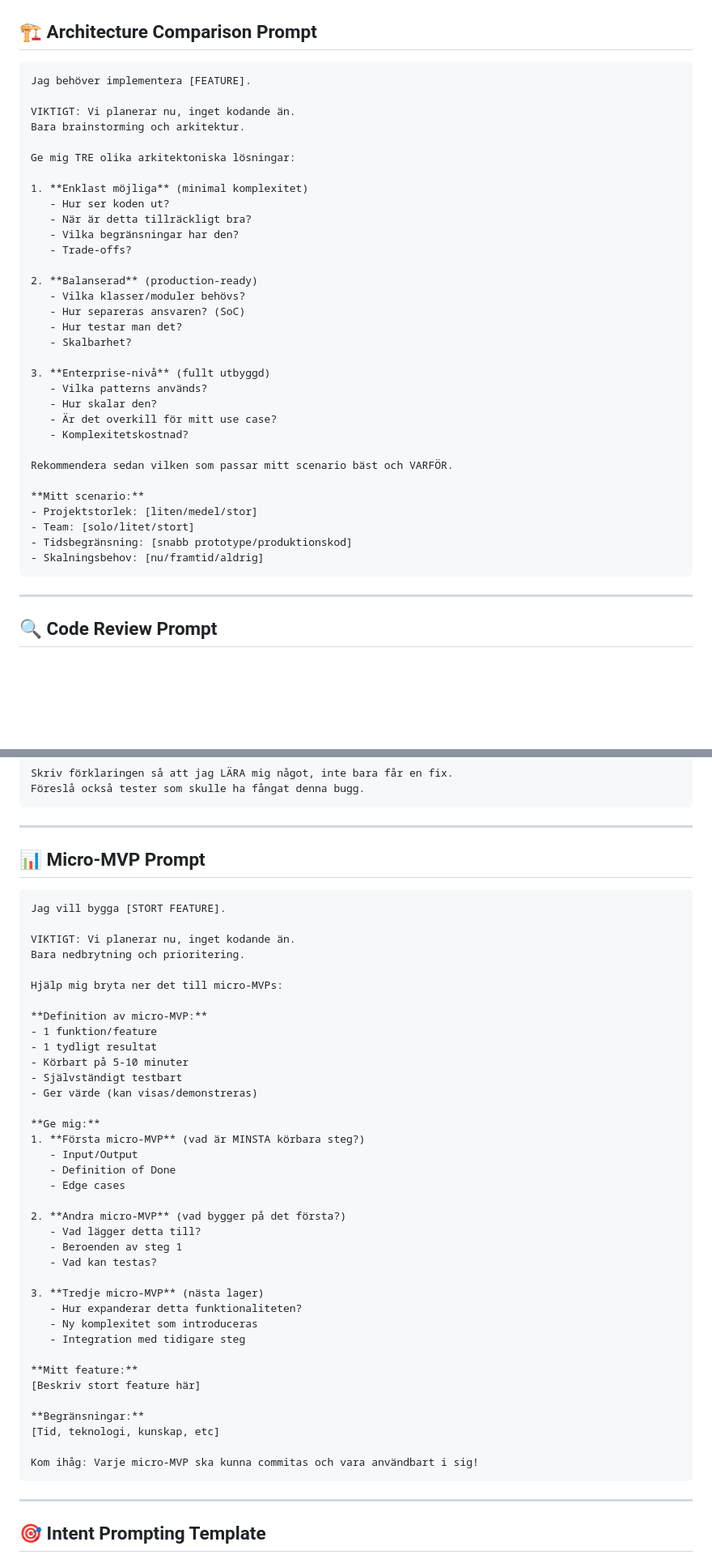
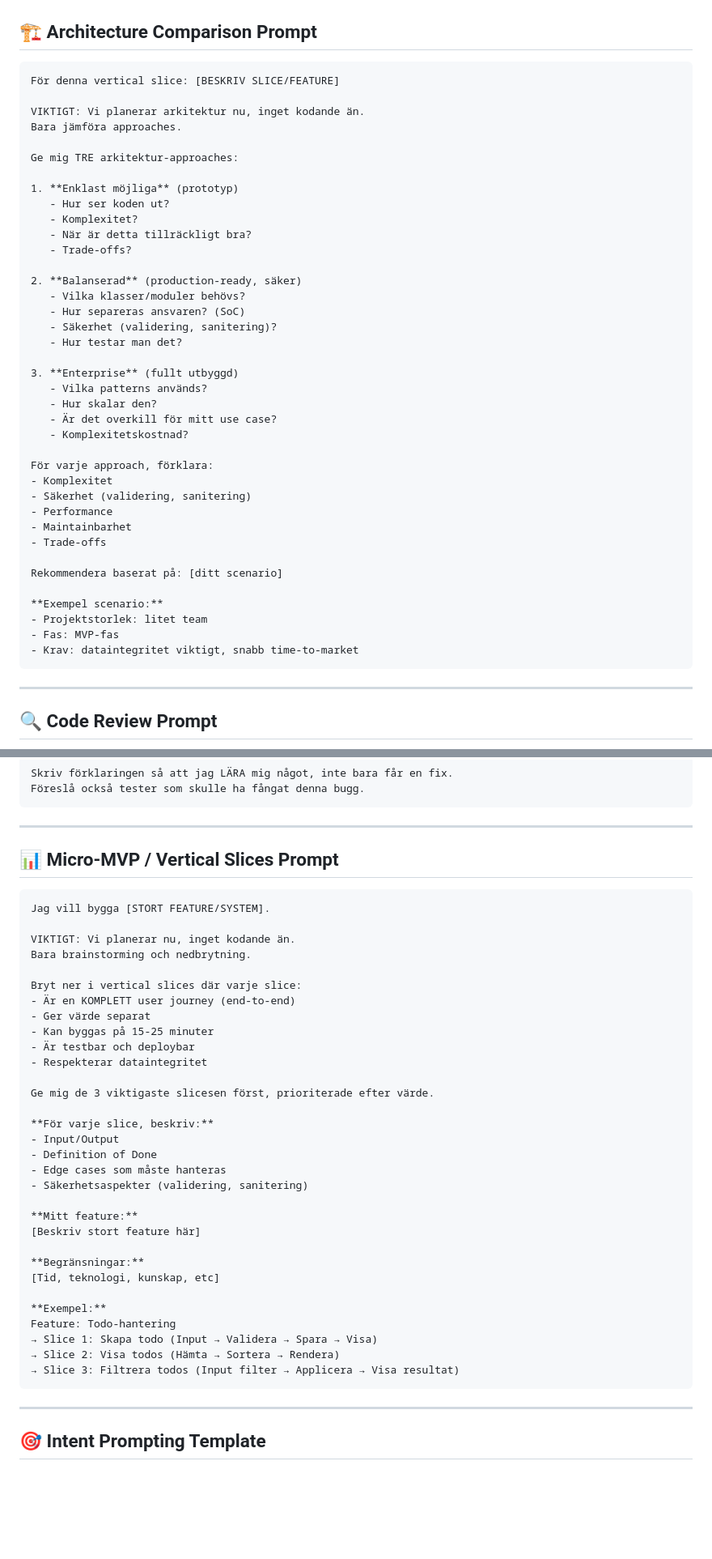
Before and after one commit to MarcusMedina/ai-driven-workflow-lecture, a Markdown page: docs/PROMPTS.md, 2 parts joined by grey strips. Shown at 81% size. Rendered like a GitHub page; blank space fills up the shorter version.

Commit message:
Sync all prompts across documentation and slides
Ensured consistency between lecture slides, WORKFLOW.md, and PROMPTS.md
to avoid "han sa så men gör så" confusion.

Changes:
- Steg 2 (Backlog & Vertical Slices): Added consistent bullet points
  - "Kan byggas på 15-25 minuter"
  - "Är testbar och deploybar"
  - "Respekterar dataintegritet"
  - Changed to "de 3 viktigaste slicesen först"

- Steg 3 (Arkitektur): Standardized all prompts to include:
  - "Vi planerar arkitektur nu, inget kodande än"
  - "Bara jämföra approaches"
  - Complete list: Komplexitet, Säkerhet (validering, sanitering),
    Performance, Maintainbarhet, Trade-offs
  - Contextual recommendation template

- Updated demo section prompts to match full templates
- Renamed "Micro-MVP Prompt" to "Micro-MVP / Vertical Slices Prompt"

All prompts now use identical structure and wording across all files.

🤖 Generated with Claude Code
Co-Authored-By: Claude Sonnet 4.5 <noreply@anthropic.com>

````diff
--- a/docs/PROMPTS.md
+++ b/docs/PROMPTS.md
@@ -81,38 +81,44 @@ Lägg till:
 ## 🏗️ Architecture Comparison Prompt
 
 ```
-Jag behöver implementera [FEATURE].
+För denna vertical slice: [BESKRIV SLICE/FEATURE]
 
-VIKTIGT: Vi planerar nu, inget kodande än.
-Bara brainstorming och arkitektur.
+VIKTIGT: Vi planerar arkitektur nu, inget kodande än.
+Bara jämföra approaches.
 
-Ge mig TRE olika arkitektoniska lösningar:
+Ge mig TRE arkitektur-approaches:
 
-1. **Enklast möjliga** (minimal komplexitet)
+1. **Enklast möjliga** (prototyp)
    - Hur ser koden ut?
+   - Komplexitet?
    - När är detta tillräckligt bra?
-   - Vilka begränsningar har den?
    - Trade-offs?
 
-2. **Balanserad** (production-ready)
+2. **Balanserad** (production-ready, säker)
    - Vilka klasser/moduler behövs?
    - Hur separeras ansvaren? (SoC)
+   - Säkerhet (validering, sanitering)?
    - Hur testar man det?
-   - Skalbarhet?
 
-3. **Enterprise-nivå** (fullt utbyggd)
+3. **Enterprise** (fullt utbyggd)
    - Vilka patterns används?
    - Hur skalar den?
    - Är det overkill för mitt use case?
    - Komplexitetskostnad?
 
-Rekommendera sedan vilken som passar mitt scenario bäst och VARFÖR.
+För varje approach, förklara:
+- Komplexitet
+- Säkerhet (validering, sanitering)
+- Performance
+- Maintainbarhet
+- Trade-offs
 
-**Mitt scenario:**
-- Projektstorlek: [liten/medel/stor]
-- Team: [solo/litet/stort]
-- Tidsbegränsning: [snabb prototype/produktionskod]
-- Skalningsbehov: [nu/framtid/aldrig]
+Rekommendera baserat på: [ditt scenario]
+
+**Exempel scenario:**
+- Projektstorlek: litet team
+- Fas: MVP-fas
+- Krav: dataintegritet viktigt, snabb time-to-market
 ```
 
 ---
@@ -216,38 +222,28 @@ Föreslå också tester som skulle ha fångat denna bugg.
 
 ---
 
-## 📊 Micro-MVP Prompt
+## 📊 Micro-MVP / Vertical Slices Prompt
 
 ```
-Jag vill bygga [STORT FEATURE].
+Jag vill bygga [STORT FEATURE/SYSTEM].
 
 VIKTIGT: Vi planerar nu, inget kodande än.
-Bara nedbrytning och prioritering.
+Bara brainstorming och nedbrytning.
 
-Hjälp mig bryta ner det till micro-MVPs:
+Bryt ner i vertical slices där varje slice:
+- Är en KOMPLETT user journey (end-to-end)
+- Ger värde separat
+- Kan byggas på 15-25 minuter
+- Är testbar och deploybar
+- Respekterar dataintegritet
 
-**Definition av micro-MVP:**
-- 1 funktion/feature
-- 1 tydligt resultat
-- Körbart på 5-10 minuter
-- Självständigt testbart
-- Ger värde (kan visas/demonstreras)
+Ge mig de 3 viktigaste slicesen först, prioriterade efter värde.
 
-**Ge mig:**
-1. **Första micro-MVP** (vad är MINSTA körbara steg?)
-   - Input/Output
-   - Definition of Done
-   - Edge cases
-
-2. **Andra micro-MVP** (vad bygger på det första?)
-   - Vad lägger detta till?
-   - Beroenden av steg 1
-   - Vad kan testas?
-
-3. **Tredje micro-MVP** (nästa lager)
-   - Hur expanderar detta funktionaliteten?
-   - Ny komplexitet som introduceras
-   - Integration med tidigare steg
+**För varje slice, beskriv:**
+- Input/Output
+- Definition of Done
+- Edge cases som måste hanteras
+- Säkerhetsaspekter (validering, sanitering)
 
 **Mitt feature:**
 [Beskriv stort feature här]
@@ -255,7 +251,11 @@ Hjälp mig bryta ner det till micro-MVPs:
 **Begränsningar:**
 [Tid, teknologi, kunskap, etc]
 
-Kom ihåg: Varje micro-MVP ska kunna commitas och vara användbart i sig!
+**Exempel:**
+Feature: Todo-hantering
+→ Slice 1: Skapa todo (Input → Validera → Spara → Visa)
+→ Slice 2: Visa todos (Hämta → Sortera → Rendera)
+→ Slice 3: Filtrera todos (Input filter → Applicera → Visa resultat)
 ```
 
 ---
````
Also changed, not shown: docs/WORKFLOW.md (+12 -10 lines), slides/lecture_60min.md (+14 -5 lines).
